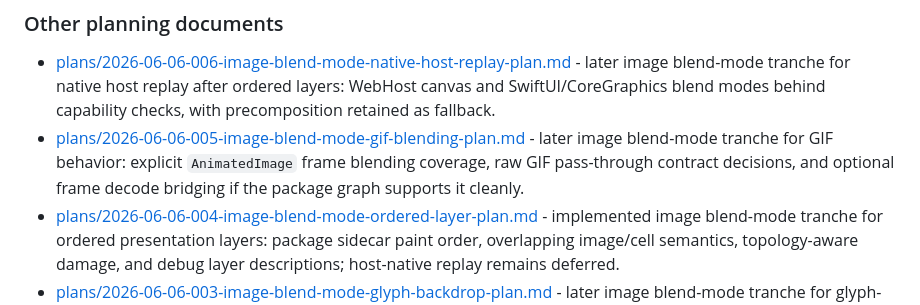
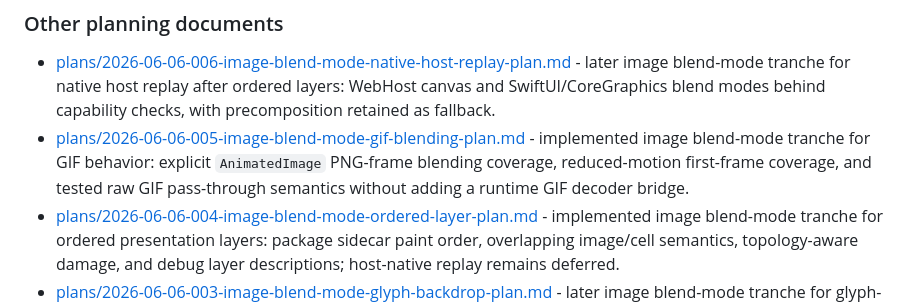
Before and after one commit to SwiftTUI/swift-tui-org, a Markdown page: docs/README.md, the part around the change. Drawn GitHub-style.

Commit message:
Record GIF image blend tranche

```diff
--- a/docs/README.md
+++ b/docs/README.md
@@ -99,9 +99,10 @@ the entry point, which holds the *why* and indexes the per-stage *how*.
   WebHost canvas and SwiftUI/CoreGraphics blend modes behind capability checks,
   with precomposition retained as fallback.
 - [plans/2026-06-06-005-image-blend-mode-gif-blending-plan.md](plans/2026-06-06-005-image-blend-mode-gif-blending-plan.md) -
-  later image blend-mode tranche for GIF behavior: explicit `AnimatedImage`
-  frame blending coverage, raw GIF pass-through contract decisions, and optional
-  frame decode bridging if the package graph supports it cleanly.
+  implemented image blend-mode tranche for GIF behavior: explicit
+  `AnimatedImage` PNG-frame blending coverage, reduced-motion first-frame
+  coverage, and tested raw GIF pass-through semantics without adding a runtime
+  GIF decoder bridge.
 - [plans/2026-06-06-004-image-blend-mode-ordered-layer-plan.md](plans/2026-06-06-004-image-blend-mode-ordered-layer-plan.md) -
   implemented image blend-mode tranche for ordered presentation layers: package
   sidecar paint order, overlapping image/cell semantics, topology-aware damage,
```
Also changed, not shown: docs/plans/2026-06-06-005-image-blend-mode-gif-blending-plan.md (+42 -9 lines), docs/proposals/IMAGE_BLEND_MODE.md (+18 -11 lines).
